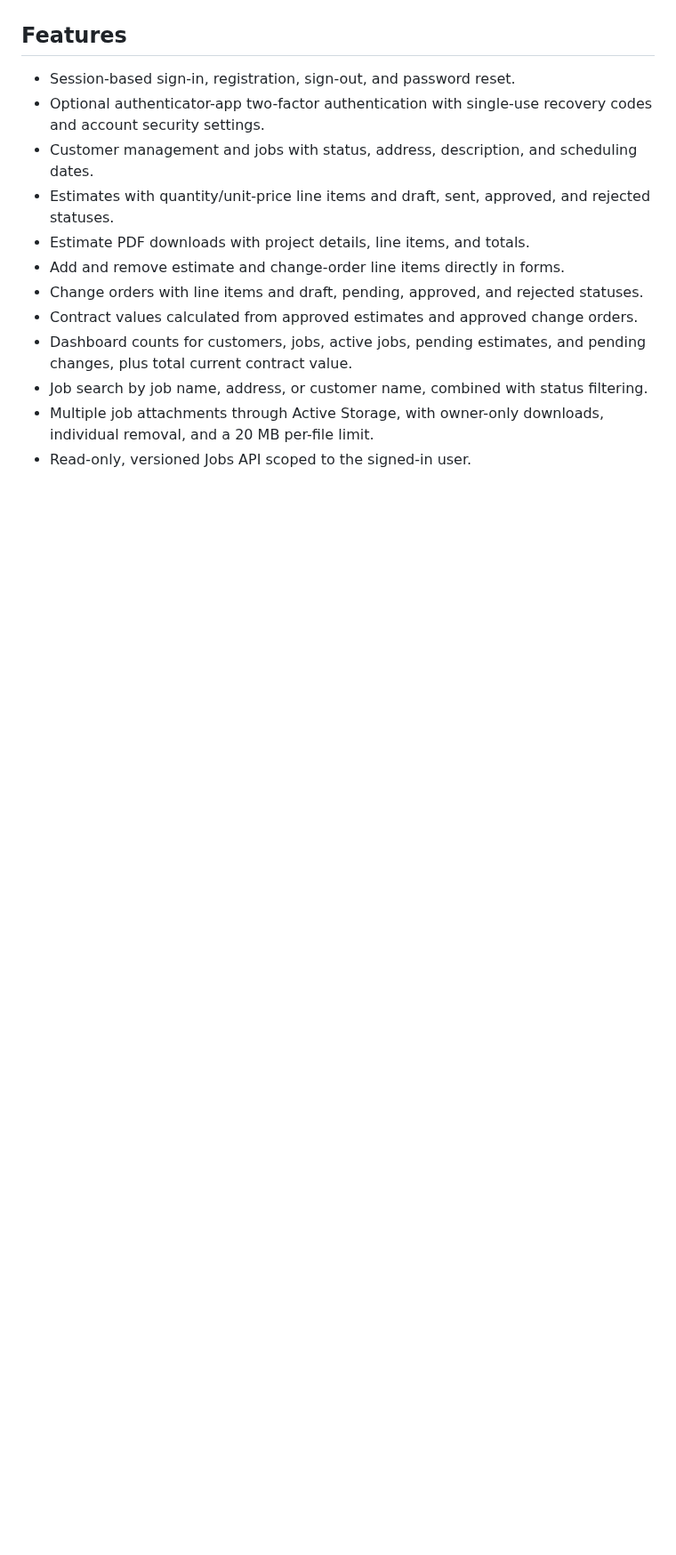
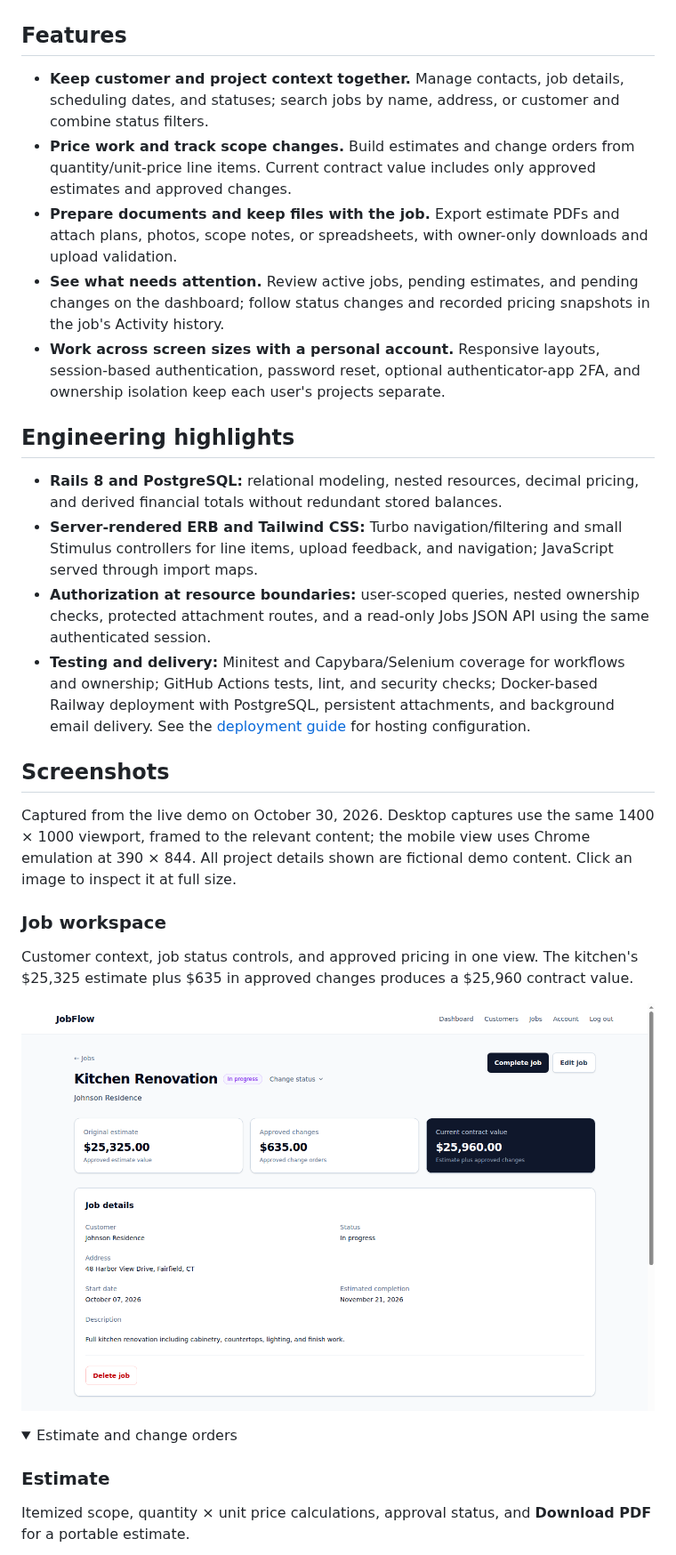
Before and after one commit to cpllumaj01/jobflow, a Markdown page: README.md, the part around one of its changes. Shown at 89% size. Drawn GitHub-style; pictures changed too: docs/screenshots/job-workspace.png; folded sections open; blank space fills up the shorter version.

```diff
--- a/README.md
+++ b/README.md
@@ -17,15 +20,33 @@ Sign in to explore fictional customers, jobs, estimates, change orders, and a sa
 
 ## Features
 
-- Session-based sign-in, registration, sign-out, and password reset.
-- Optional authenticator-app two-factor authentication with single-use recovery codes and account security settings.
-- Customer management and jobs with status, address, description, and scheduling dates.
-- Estimates with quantity/unit-price line items and draft, sent, approved, and rejected statuses.
-- Estimate PDF downloads with project details, line items, and totals.
-- Add and remove estimate and change-order line items directly in forms.
-- Change orders with line items and draft, pending, approved, and rejected statuses.
-- Contract values calculated from approved estimates and approved change orders.
-- Dashboard counts for customers, jobs, active jobs, pending estimates, and pending changes, plus total current contract value.
-- Job search by job name, address, or customer name, combined with status filtering.
-- Multiple job attachments through Active Storage, with owner-only downloads, individual removal, and a 20 MB per-file limit.
-- Read-only, versioned Jobs API scoped to the signed-in user.
+- **Keep customer and project context together.** Manage contacts, job details, scheduling dates, and statuses; search jobs by name, address, or customer and combine status filters.
+- **Price work and track scope changes.** Build estimates and change orders from quantity/unit-price line items. Current contract value includes only approved estimates and approved changes.
+- **Prepare documents and keep files with the job.** Export estimate PDFs and attach plans, photos, scope notes, or spreadsheets, with owner-only downloads and upload validation.
+- **See what needs attention.** Review active jobs, pending estimates, and pending changes on the dashboard; follow status changes and recorded pricing snapshots in the job's Activity history.
+- **Work across screen sizes with a personal account.** Responsive layouts, session-based authentication, password reset, optional authenticator-app 2FA, and ownership isolation keep each user's projects separate.
+
+## Engineering highlights
+
+- **Rails 8 and PostgreSQL:** relational modeling, nested resources, decimal pricing, and derived financial totals without redundant stored balances.
+- **Server-rendered ERB and Tailwind CSS:** Turbo navigation/filtering and small Stimulus controllers for line items, upload feedback, and navigation; JavaScript served through import maps.
+- **Authorization at resource boundaries:** user-scoped queries, nested ownership checks, protected attachment routes, and a read-only Jobs JSON API using the same authenticated session.
+- **Testing and delivery:** Minitest and Capybara/Selenium coverage for workflows and ownership; GitHub Actions tests, lint, and security checks; Docker-based Railway deployment with PostgreSQL, persistent attachments, and background email delivery. See the [deployment guide](docs/DEPLOYMENT.md) for hosting configuration.
+
+## Screenshots
+
+Captured from the live demo on October 30, 2026. Desktop captures use the same 1400 × 1000 viewport, framed to the relevant content; the mobile view uses Chrome emulation at 390 × 844. All project details shown are fictional demo content. Click an image to inspect it at full size.
+
+### Job workspace
+
+Customer context, job status controls, and approved pricing in one view. The kitchen's $25,325 estimate plus $635 in approved changes produces a $25,960 contract value.
+
+![Kitchen Renovation workspace with status controls, customer details, and approved contract summary](docs/screenshots/job-workspace.png)
+
+<details>
+<summary>Estimate and change orders</summary>
+
+### Estimate
+
+Itemized scope, quantity × unit price calculations, approval status, and **Download PDF** for a portable estimate.
+
```
Also changed, not shown: other parts of README.md (+55 -36 lines), docs/DEMO_WALKTHROUGH.md (added, +38 -0 lines), docs/screenshots/change-orders.png, docs/screenshots/dashboard.png, docs/screenshots/estimate.png, docs/screenshots/job-mobile.png (added).
